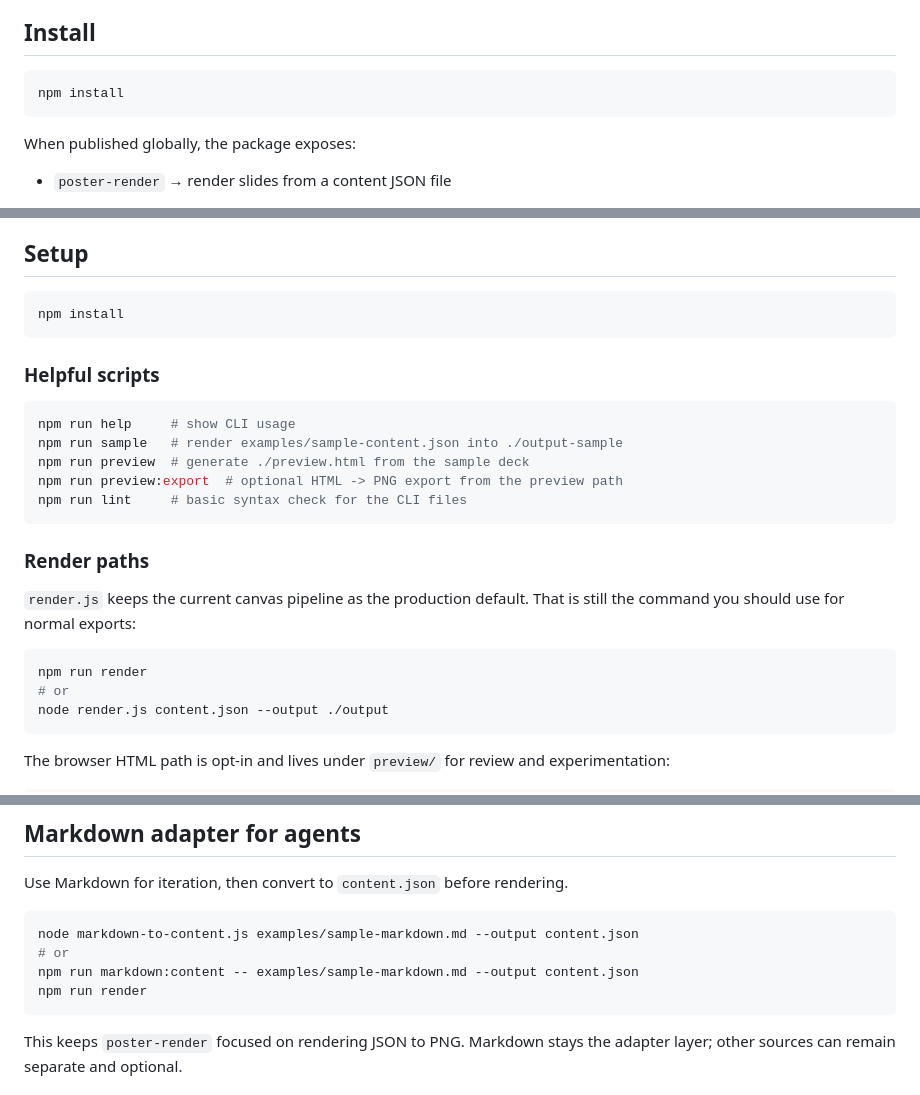
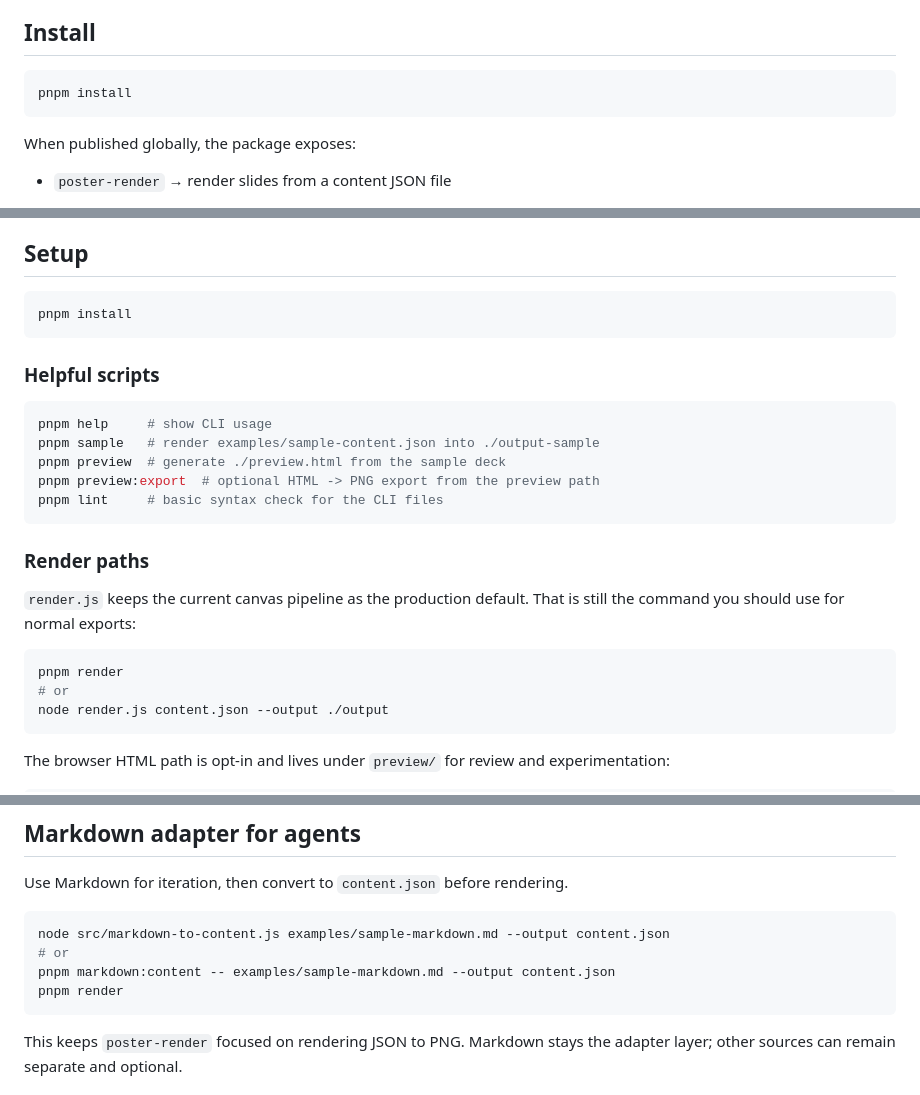
Before and after one commit to atom63/poster-render, a Markdown page: README.md, 3 parts joined by grey strips. Drawn GitHub-style.

Commit message:
docs: update README for src/ layout and pnpm

````diff
--- a/README.md
+++ b/README.md
@@ -9,7 +9,7 @@ Open source and MIT licensed, with a small surface area designed to be easy to e
 ## Install
 
 ```sh
-npm install
+pnpm install
 ```
 
 When published globally, the package exposes:
@@ -85,17 +85,17 @@ survives conversion: headings, lists, blockquotes, code fences, and tables.
 ## Setup
 
 ```sh
-npm install
+pnpm install
 ```
 
 ### Helpful scripts
 
 ```sh
-npm run help     # show CLI usage
-npm run sample   # render examples/sample-content.json into ./output-sample
-npm run preview  # generate ./preview.html from the sample deck
-npm run preview:export  # optional HTML -> PNG export from the preview path
-npm run lint     # basic syntax check for the CLI files
+pnpm help     # show CLI usage
+pnpm sample   # render examples/sample-content.json into ./output-sample
+pnpm preview  # generate ./preview.html from the sample deck
+pnpm preview:export  # optional HTML -> PNG export from the preview path
+pnpm lint     # basic syntax check for the CLI files
 ```
 
 ### Render paths
@@ -104,7 +104,7 @@ npm run lint     # basic syntax check for the CLI files
 still the command you should use for normal exports:
 
 ```sh
-npm run render
+pnpm render
 # or
 node render.js content.json --output ./output
 ```
@@ -211,10 +211,10 @@ node render.js content.json --palette dark --output ./out-dark
 Use Markdown for iteration, then convert to `content.json` before rendering.
 
 ```sh
-node markdown-to-content.js examples/sample-markdown.md --output content.json
+node src/markdown-to-content.js examples/sample-markdown.md --output content.json
 # or
-npm run markdown:content -- examples/sample-markdown.md --output content.json
-npm run render
+pnpm markdown:content -- examples/sample-markdown.md --output content.json
+pnpm render
 ```
 
 This keeps `poster-render` focused on rendering JSON to PNG. Markdown stays the adapter layer; other sources can remain separate and optional.
````
Also changed, not shown: other parts of README.md (+3 -3 lines).
